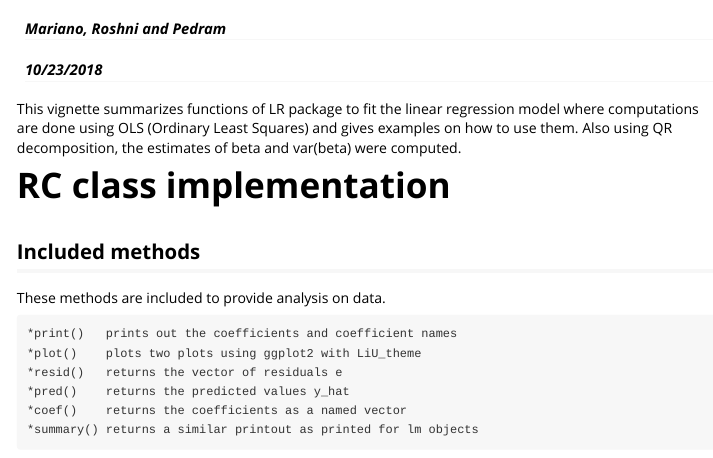
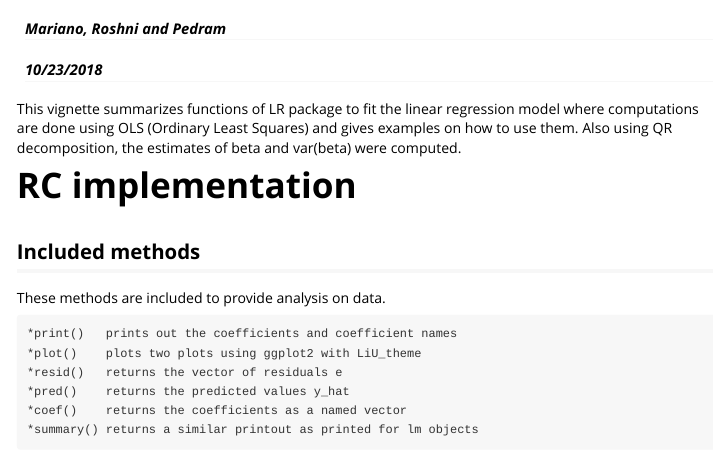
Before and after one commit to PedramKasebzadeh/LR, an R Markdown document (vignettes/LR-vignette.Rmd): the page in a window 1100 px wide, from 60 px down. The pictures show the output file vignettes/LR-vignette.html that the author committed with the source, opened offline.

Commit message:
Updated clear vignettes

````diff
--- a/vignettes/LR-vignette.Rmd
+++ b/vignettes/LR-vignette.Rmd
@@ -19,7 +19,7 @@ knitr::opts_chunk$set(
 )
 ```
 
-# RC class implementation
+# RC implementation
 
 ## Included methods
 
````
Also changed, not shown: vignettes/LR-vignette.html.
